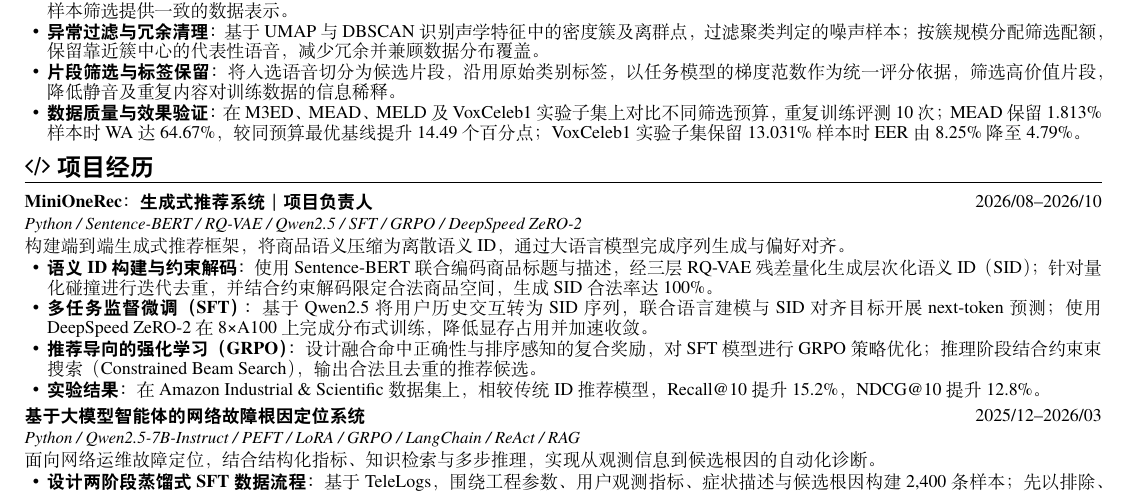
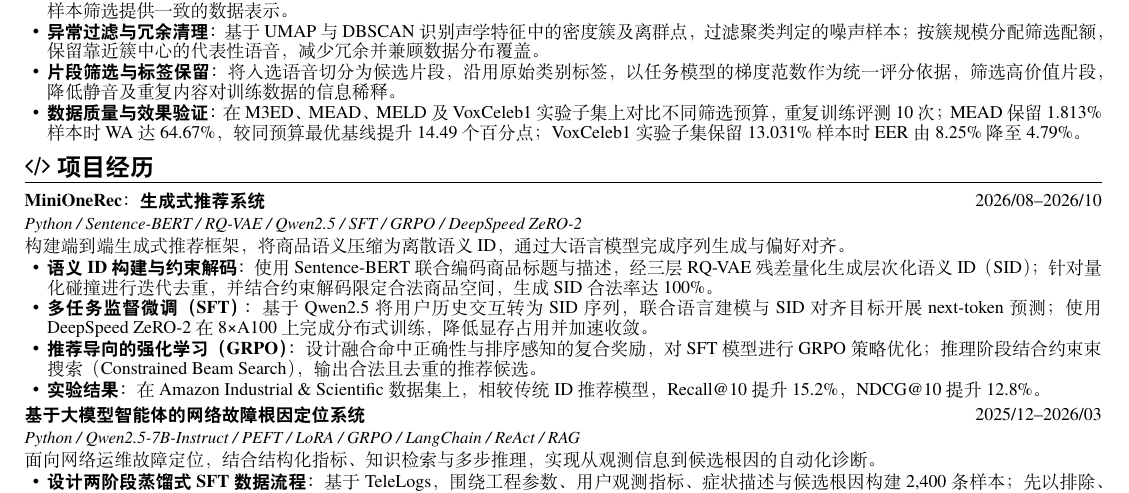
Before and after one commit to licns657/CV, a LaTeX CV (cv_codeagent_meltrim.tex): part of the page, cut so that both start at the same text. Compiled offline with XeLaTeX.

Commit message:
Updates from Overleaf

```diff
--- a/cv_codeagent_meltrim.tex
+++ b/cv_codeagent_meltrim.tex
@@ -78,7 +78,7 @@
 \item \textbf{数据质量与效果验证：}在M3ED、MEAD、MELD及VoxCeleb1实验子集上对比不同筛选预算，重复训练评测10次；MEAD保留1.813\%样本时WA达64.67\%，较同预算最优基线提升14.49个百分点；VoxCeleb1实验子集保留13.031\%样本时EER由8.25\%降至4.79\%。
 \end{itemize}
 \section{\faCode 项目经历}
-\datedsubsection{MiniOneRec：生成式推荐系统｜项目负责人}{2026/08--2026/10}
+\datedsubsection{MiniOneRec：生成式推荐系统}{2026/08--2026/10}
 \tech{Python / Sentence-BERT / RQ-VAE / Qwen2.5 / SFT / GRPO / DeepSpeed ZeRO-2}
 构建端到端生成式推荐框架，将商品语义压缩为离散语义ID，通过大语言模型完成序列生成与偏好对齐。\par
 \begin{itemize}
```
